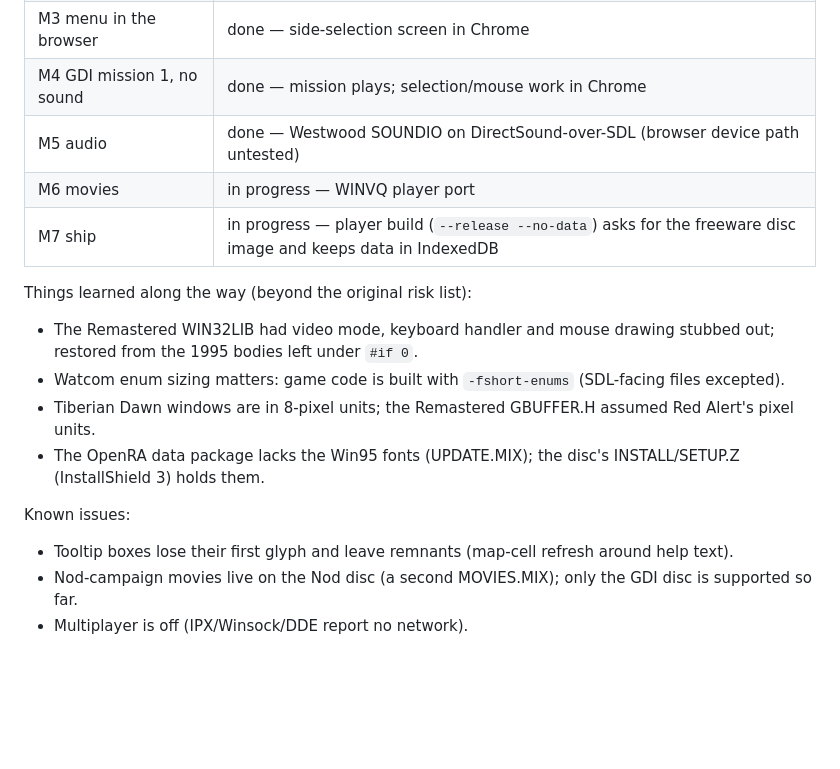
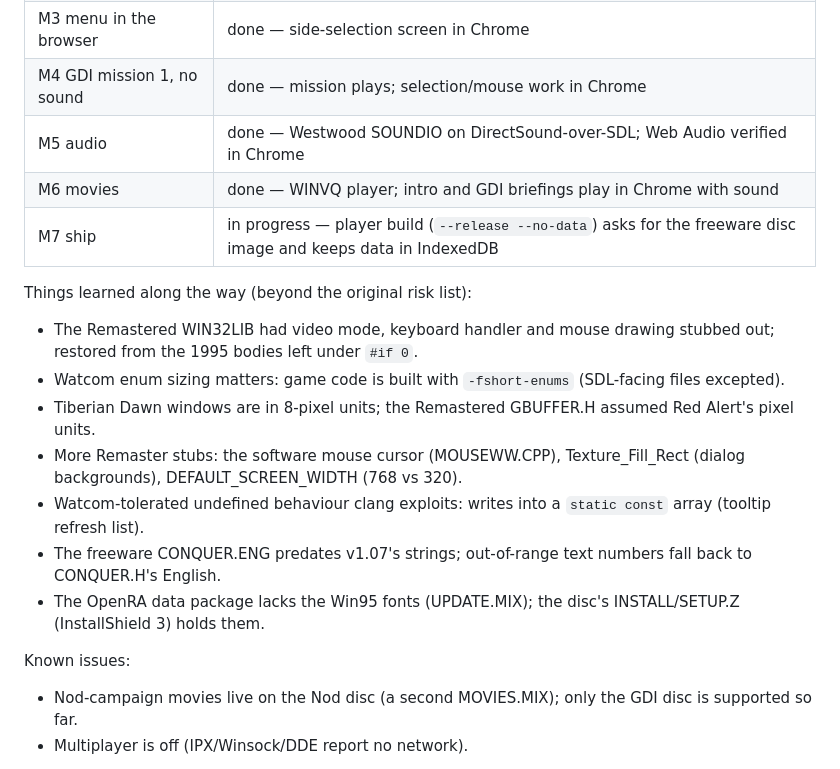
Before and after one commit to bmander/webcandc, a Markdown page: PLAN.md, the part around the change. Drawn GitHub-style; blank space fills up the shorter version.

Commit message:
README; PLAN.md status: audio and movies verified in Chrome
Co-Authored-By: Claude Opus 5 <noreply@anthropic.com>
Claude-Session: https://claude.ai/code/session_01XXTKbo5QYfcshkB8DB2DYG

```diff
--- a/PLAN.md
+++ b/PLAN.md
@@ -8,18 +8,20 @@
 | M2 links, runs headless | done — node harness (`tools/build.py --headless`, frame dumps, scripted input, stack traces) |
 | M3 menu in the browser | done — side-selection screen in Chrome |
 | M4 GDI mission 1, no sound | done — mission plays; selection/mouse work in Chrome |
-| M5 audio | done — Westwood SOUNDIO on DirectSound-over-SDL (browser device path untested) |
-| M6 movies | in progress — WINVQ player port |
+| M5 audio | done — Westwood SOUNDIO on DirectSound-over-SDL; Web Audio verified in Chrome |
+| M6 movies | done — WINVQ player; intro and GDI briefings play in Chrome with sound |
 | M7 ship | in progress — player build (`--release --no-data`) asks for the freeware disc image and keeps data in IndexedDB |
 
 Things learned along the way (beyond the original risk list):
 - The Remastered WIN32LIB had video mode, keyboard handler and mouse drawing stubbed out; restored from the 1995 bodies left under `#if 0`.
 - Watcom enum sizing matters: game code is built with `-fshort-enums` (SDL-facing files excepted).
 - Tiberian Dawn windows are in 8-pixel units; the Remastered GBUFFER.H assumed Red Alert's pixel units.
+- More Remaster stubs: the software mouse cursor (MOUSEWW.CPP), Texture_Fill_Rect (dialog backgrounds), DEFAULT_SCREEN_WIDTH (768 vs 320).
+- Watcom-tolerated undefined behaviour clang exploits: writes into a `static const` array (tooltip refresh list).
+- The freeware CONQUER.ENG predates v1.07's strings; out-of-range text numbers fall back to CONQUER.H's English.
 - The OpenRA data package lacks the Win95 fonts (UPDATE.MIX); the disc's INSTALL/SETUP.Z (InstallShield 3) holds them.
 
 Known issues:
-- Tooltip boxes lose their first glyph and leave remnants (map-cell refresh around help text).
 - Nod-campaign movies live on the Nod disc (a second MOVIES.MIX); only the GDI disc is supported so far.
 - Multiplayer is off (IPX/Winsock/DDE report no network).
 
```
Also changed, not shown: README.md (added, +79 -0 lines).
